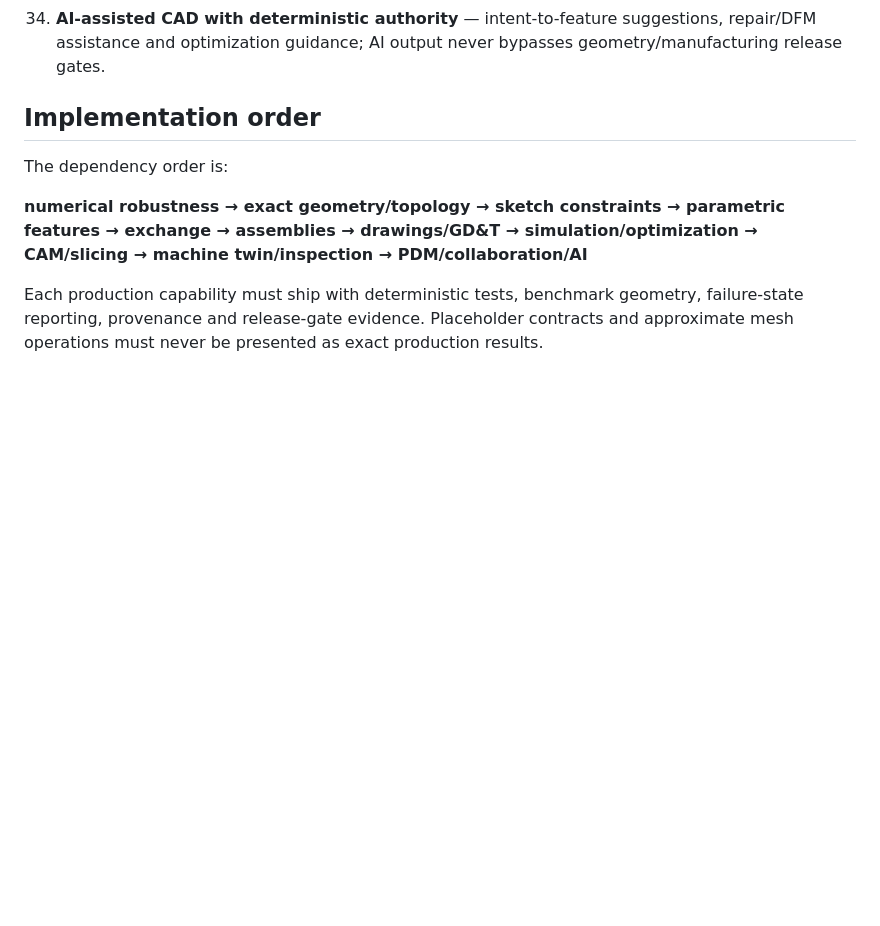
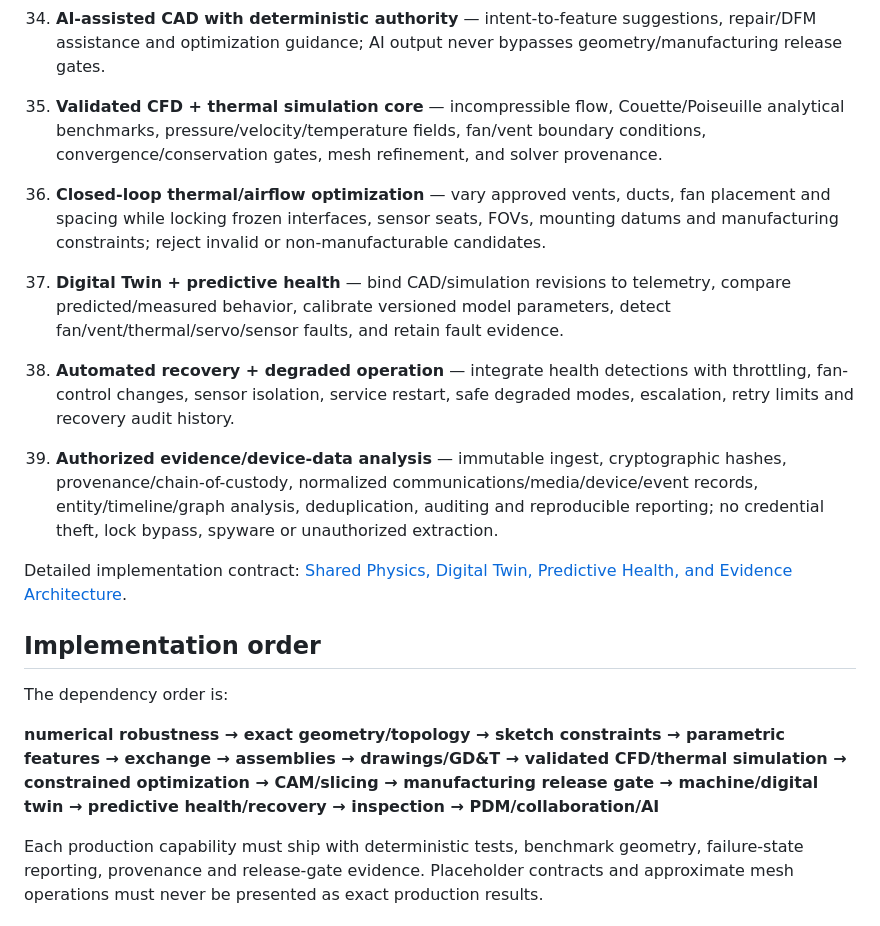
Before and after one commit to samtumwesigye2-create/UNG-CAD, a Markdown page: docs/INDUSTRIAL_CAD_CAPABILITY_ROADMAP.md, the part around the change. Drawn GitHub-style; blank space fills up the shorter version.

Commit message:
Merge CFD, digital twin, recovery, and evidence capabilities into roadmap

```diff
--- a/docs/INDUSTRIAL_CAD_CAPABILITY_ROADMAP.md
+++ b/docs/INDUSTRIAL_CAD_CAPABILITY_ROADMAP.md
@@ -58,10 +58,19 @@ Status: approved architecture and implementation roadmap. This document defines
 33. **Collaboration/security** — permissions, review/markup, audit trail, signed release artifacts and reproducible manufacturing packages.
 34. **AI-assisted CAD with deterministic authority** — intent-to-feature suggestions, repair/DFM assistance and optimization guidance; AI output never bypasses geometry/manufacturing release gates.
 
+
+35. **Validated CFD + thermal simulation core** — incompressible flow, Couette/Poiseuille analytical benchmarks, pressure/velocity/temperature fields, fan/vent boundary conditions, convergence/conservation gates, mesh refinement, and solver provenance.
+36. **Closed-loop thermal/airflow optimization** — vary approved vents, ducts, fan placement and spacing while locking frozen interfaces, sensor seats, FOVs, mounting datums and manufacturing constraints; reject invalid or non-manufacturable candidates.
+37. **Digital Twin + predictive health** — bind CAD/simulation revisions to telemetry, compare predicted/measured behavior, calibrate versioned model parameters, detect fan/vent/thermal/servo/sensor faults, and retain fault evidence.
+38. **Automated recovery + degraded operation** — integrate health detections with throttling, fan-control changes, sensor isolation, service restart, safe degraded modes, escalation, retry limits and recovery audit history.
+39. **Authorized evidence/device-data analysis** — immutable ingest, cryptographic hashes, provenance/chain-of-custody, normalized communications/media/device/event records, entity/timeline/graph analysis, deduplication, auditing and reproducible reporting; no credential theft, lock bypass, spyware or unauthorized extraction.
+
+Detailed implementation contract: [Shared Physics, Digital Twin, Predictive Health, and Evidence Architecture](./SHARED_PHYSICS_DIGITAL_TWIN_AND_EVIDENCE_ARCHITECTURE.md).
+
 ## Implementation order
 
 The dependency order is:
 
-**numerical robustness → exact geometry/topology → sketch constraints → parametric features → exchange → assemblies → drawings/GD&T → simulation/optimization → CAM/slicing → machine twin/inspection → PDM/collaboration/AI**
+**numerical robustness → exact geometry/topology → sketch constraints → parametric features → exchange → assemblies → drawings/GD&T → validated CFD/thermal simulation → constrained optimization → CAM/slicing → manufacturing release gate → machine/digital twin → predictive health/recovery → inspection → PDM/collaboration/AI**
 
 Each production capability must ship with deterministic tests, benchmark geometry, failure-state reporting, provenance and release-gate evidence. Placeholder contracts and approximate mesh operations must never be presented as exact production results.
```
